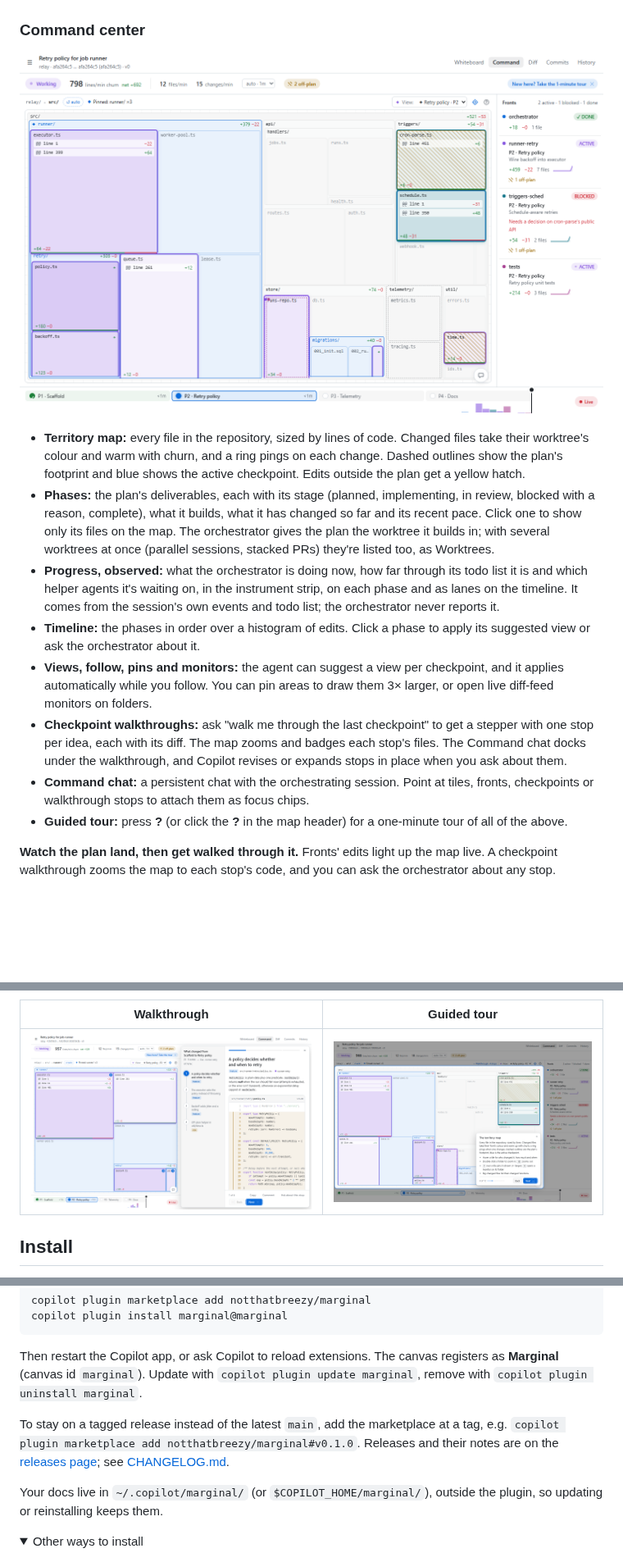
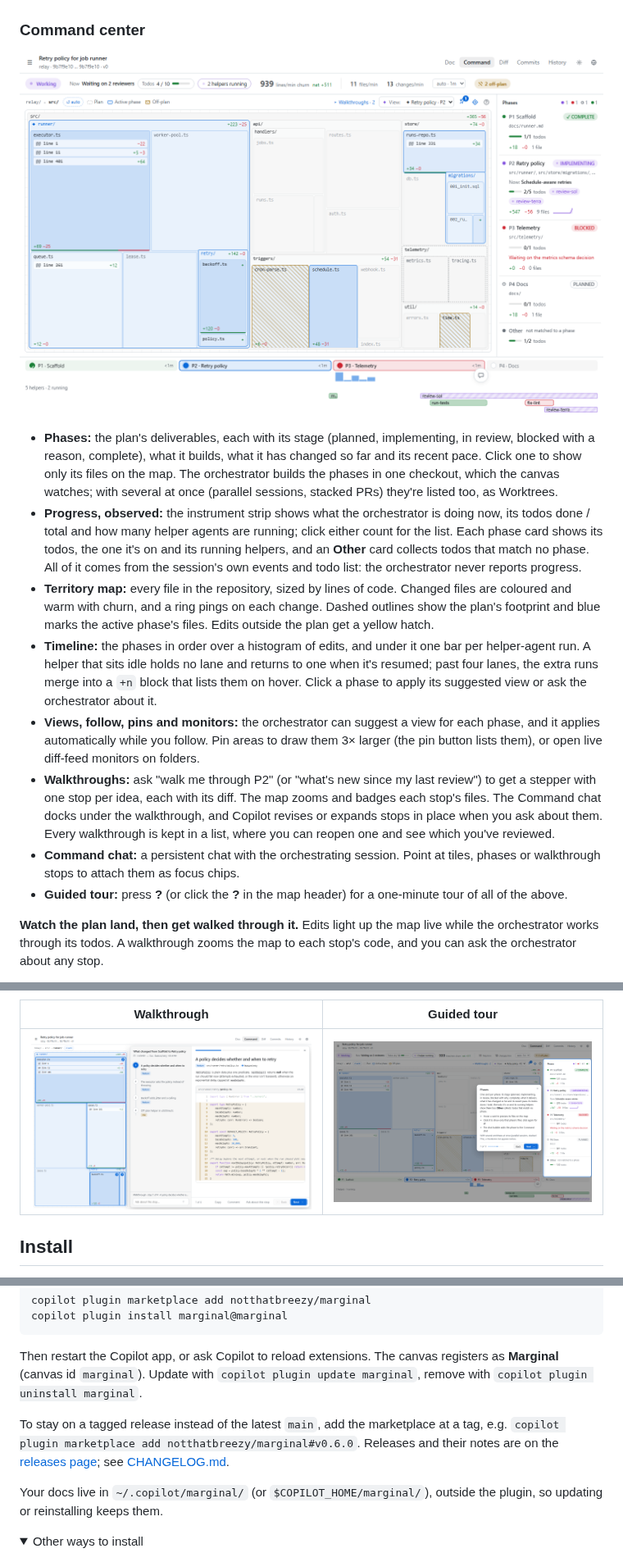
Before and after one commit to notthatbreezy/marginal, a Markdown page: README.md, 3 parts joined by grey strips. Shown at 82% size. Drawn GitHub-style; pictures changed too: docs/images/command-center.png, docs/images/guided-tour.png, docs/images/walkthrough.png; folded sections open; blank space fills up the shorter version.

```diff
--- a/README.md
+++ b/README.md
@@ -41,14 +41,14 @@ Marginal is a canvas extension for the [GitHub Copilot app](https://docs.github.
 
 ![The Command center](docs/images/command-center.png)
 
-- **Territory map:** every file in the repository, sized by lines of code. Changed files take their worktree's colour and warm with churn, and a ring pings on each change. Dashed outlines show the plan's footprint and blue shows the active checkpoint. Edits outside the plan get a yellow hatch.
-- **Phases:** the plan's deliverables, each with its stage (planned, implementing, in review, blocked with a reason, complete), what it builds, what it has changed so far and its recent pace. Click one to show only its files on the map. The orchestrator gives the plan the worktree it builds in; with several worktrees at once (parallel sessions, stacked PRs) they're listed too, as Worktrees.
-- **Progress, observed:** what the orchestrator is doing now, how far through its todo list it is and which helper agents it's waiting on, in the instrument strip, on each phase and as lanes on the timeline. It comes from the session's own events and todo list; the orchestrator never reports it.
-- **Timeline:** the phases in order over a histogram of edits. Click a phase to apply its suggested view or ask the orchestrator about it.
-- **Views, follow, pins and monitors:** the agent can suggest a view per checkpoint, and it applies automatically while you follow. You can pin areas to draw them 3× larger, or open live diff-feed monitors on folders.
-- **Checkpoint walkthroughs:** ask "walk me through the last checkpoint" to get a stepper with one stop per idea, each with its diff. The map zooms and badges each stop's files. The Command chat docks under the walkthrough, and Copilot revises or expands stops in place when you ask about them.
-- **Command chat:** a persistent chat with the orchestrating session. Point at tiles, fronts, checkpoints or walkthrough stops to attach them as focus chips.
+- **Phases:** the plan's deliverables, each with its stage (planned, implementing, in review, blocked with a reason, complete), what it builds, what it has changed so far and its recent pace. Click one to show only its files on the map. The orchestrator builds the phases in one checkout, which the canvas watches; with several at once (parallel sessions, stacked PRs) they're listed too, as Worktrees.
+- **Progress, observed:** the instrument strip shows what the orchestrator is doing now, its todos done / total and how many helper agents are running; click either count for the list. Each phase card shows its todos, the one it's on and its running helpers, and an **Other** card collects todos that match no phase. All of it comes from the session's own events and todo list: the orchestrator never reports progress.
+- **Territory map:** every file in the repository, sized by lines of code. Changed files are coloured and warm with churn, and a ring pings on each change. Dashed outlines show the plan's footprint and blue marks the active phase's files. Edits outside the plan get a yellow hatch.
+- **Timeline:** the phases in order over a histogram of edits, and under it one bar per helper-agent run. A helper that sits idle holds no lane and returns to one when it's resumed; past four lanes, the extra runs merge into a `+n` block that lists them on hover. Click a phase to apply its suggested view or ask the orchestrator about it.
+- **Views, follow, pins and monitors:** the orchestrator can suggest a view for each phase, and it applies automatically while you follow. Pin areas to draw them 3× larger (the pin button lists them), or open live diff-feed monitors on folders.
+- **Walkthroughs:** ask "walk me through P2" (or "what's new since my last review") to get a stepper with one stop per idea, each with its diff. The map zooms and badges each stop's files. The Command chat docks under the walkthrough, and Copilot revises or expands stops in place when you ask about them. Every walkthrough is kept in a list, where you can reopen one and see which you've reviewed.
+- **Command chat:** a persistent chat with the orchestrating session. Point at tiles, phases or walkthrough stops to attach them as focus chips.
 - **Guided tour:** press **?** (or click the **?** in the map header) for a one-minute tour of all of the above.
 
-**Watch the plan land, then get walked through it.** Fronts' edits light up the map live. A checkpoint walkthrough zooms the map to each stop's code, and you can ask the orchestrator about any stop.
+**Watch the plan land, then get walked through it.** Edits light up the map live while the orchestrator works through its todos. A walkthrough zooms the map to each stop's code, and you can ask the orchestrator about any stop.
 
@@ -71,7 +71,7 @@ copilot plugin install marginal@marginal
 
 Then restart the Copilot app, or ask Copilot to reload extensions. The canvas registers as **Marginal** (canvas id `marginal`). Update with `copilot plugin update marginal`, remove with `copilot plugin uninstall marginal`.
 
-To stay on a tagged release instead of the latest `main`, add the marketplace at a tag, e.g. `copilot plugin marketplace add notthatbreezy/marginal#v0.1.0`. Releases and their notes are on the [releases page](https://github.com/notthatbreezy/marginal/releases); see [CHANGELOG.md](CHANGELOG.md).
+To stay on a tagged release instead of the latest `main`, add the marketplace at a tag, e.g. `copilot plugin marketplace add notthatbreezy/marginal#v0.6.0`. Releases and their notes are on the [releases page](https://github.com/notthatbreezy/marginal/releases); see [CHANGELOG.md](CHANGELOG.md).
 
 Your docs live in `~/.copilot/marginal/` (or `$COPILOT_HOME/marginal/`), outside the plugin, so updating or reinstalling keeps them.
 
```
Also changed, not shown: other parts of README.md (+13 -9 lines), CONTRIBUTING.md (+2 -2 lines), docs/images/doc.png, 4 other files.
